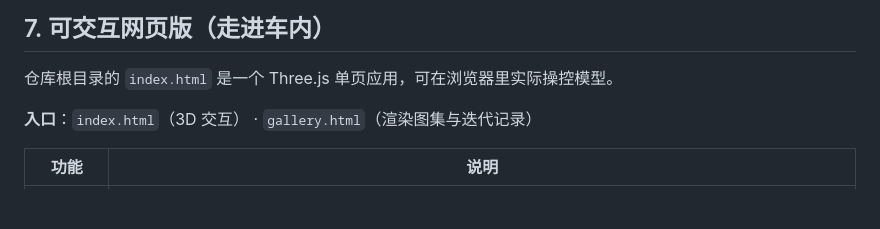
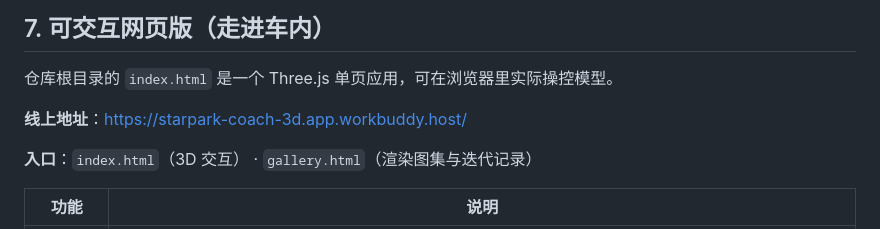
Before and after one commit to WangXP7/StarParkLuxuryBusRV-wbDSv4.1F, a Markdown page: README.md, the part around the change. GitHub-like rendering; blank space fills up the shorter version.

Commit message:
README 补充线上地址

```diff
--- a/README.md
+++ b/README.md
@@ -114,6 +114,8 @@ python tools/match.py <参考图.png> render/shot_final_beauty.png render/anchor
 
 仓库根目录的 `index.html` 是一个 Three.js 单页应用，可在浏览器里实际操控模型。
 
+**线上地址**：https://starpark-coach-3d.app.workbuddy.host/
+
 **入口**：`index.html`（3D 交互） · `gallery.html`（渲染图集与迭代记录）
 
 | 功能 | 说明 |
```
